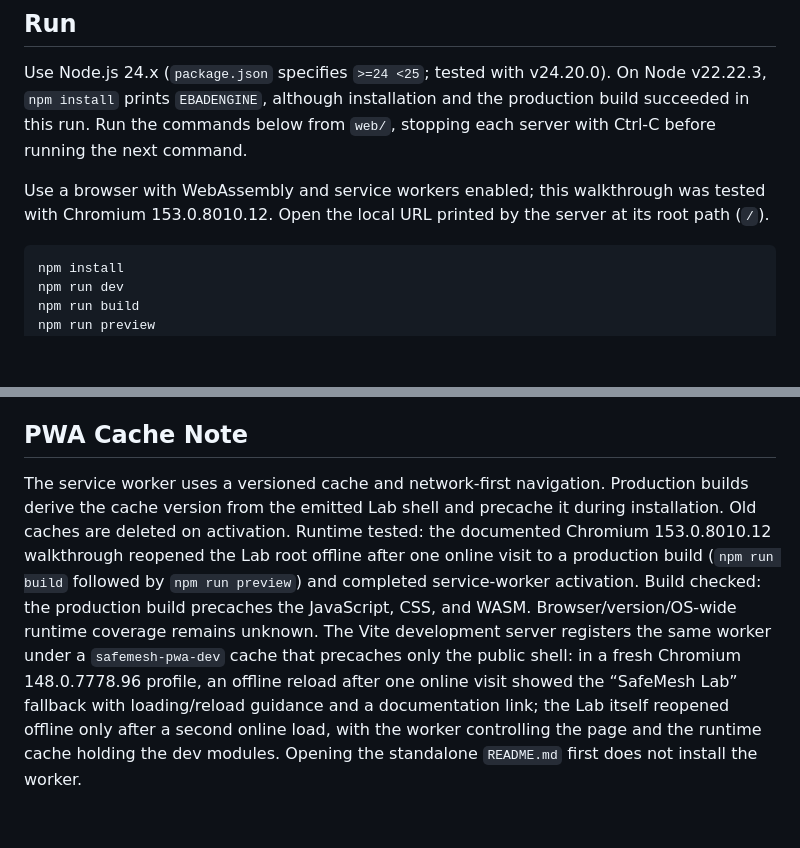
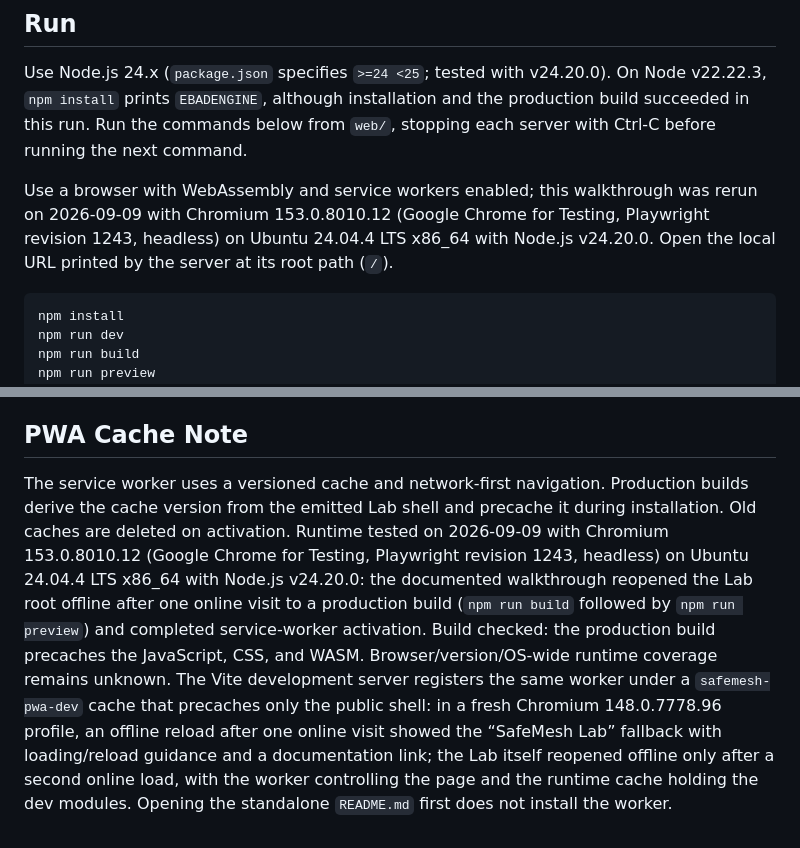
Before and after one commit to velvetmonkey/safemesh, a Markdown page: web/README.md, 2 parts joined by grey strips. GitHub-like rendering; blank space fills up the shorter version.

Commit message:
docs: date the Chromium 153 web walkthrough rerun (#57)
Co-authored-by: chromerun (gpt-6-astra) <chromerun@lanes.seal.invalid>

````diff
--- a/web/README.md
+++ b/web/README.md
@@ -8,7 +8,7 @@ Interactive browser demo for the SafeMesh "watch it converge" story.
 
 Use Node.js 24.x (`package.json` specifies `>=24 <25`; tested with v24.20.0). On Node v22.22.3, `npm install` prints `EBADENGINE`, although installation and the production build succeeded in this run. Run the commands below from `web/`, stopping each server with Ctrl-C before running the next command.
 
-Use a browser with WebAssembly and service workers enabled; this walkthrough was tested with Chromium 153.0.8010.12. Open the local URL printed by the server at its root path (`/`).
+Use a browser with WebAssembly and service workers enabled; this walkthrough was rerun on 2026-09-09 with Chromium 153.0.8010.12 (Google Chrome for Testing, Playwright revision 1243, headless) on Ubuntu 24.04.4 LTS x86_64 with Node.js v24.20.0. Open the local URL printed by the server at its root path (`/`).
 
 ```sh
 npm install
@@ -57,4 +57,4 @@ The Lean anchor for this backfill is `SafeMesh.merge_deltaState`: merging replic
 
 ## PWA Cache Note
 
-The service worker uses a versioned cache and network-first navigation. Production builds derive the cache version from the emitted Lab shell and precache it during installation. Old caches are deleted on activation. Runtime tested: the documented Chromium 153.0.8010.12 walkthrough reopened the Lab root offline after one online visit to a production build (`npm run build` followed by `npm run preview`) and completed service-worker activation. Build checked: the production build precaches the JavaScript, CSS, and WASM. Browser/version/OS-wide runtime coverage remains unknown. The Vite development server registers the same worker under a `safemesh-pwa-dev` cache that precaches only the public shell: in a fresh Chromium 148.0.7778.96 profile, an offline reload after one online visit showed the “SafeMesh Lab” fallback with loading/reload guidance and a documentation link; the Lab itself reopened offline only after a second online load, with the worker controlling the page and the runtime cache holding the dev modules. Opening the standalone `README.md` first does not install the worker.
+The service worker uses a versioned cache and network-first navigation. Production builds derive the cache version from the emitted Lab shell and precache it during installation. Old caches are deleted on activation. Runtime tested on 2026-09-09 with Chromium 153.0.8010.12 (Google Chrome for Testing, Playwright revision 1243, headless) on Ubuntu 24.04.4 LTS x86_64 with Node.js v24.20.0: the documented walkthrough reopened the Lab root offline after one online visit to a production build (`npm run build` followed by `npm run preview`) and completed service-worker activation. Build checked: the production build precaches the JavaScript, CSS, and WASM. Browser/version/OS-wide runtime coverage remains unknown. The Vite development server registers the same worker under a `safemesh-pwa-dev` cache that precaches only the public shell: in a fresh Chromium 148.0.7778.96 profile, an offline reload after one online visit showed the “SafeMesh Lab” fallback with loading/reload guidance and a documentation link; the Lab itself reopened offline only after a second online load, with the worker controlling the page and the runtime cache holding the dev modules. Opening the standalone `README.md` first does not install the worker.
````
